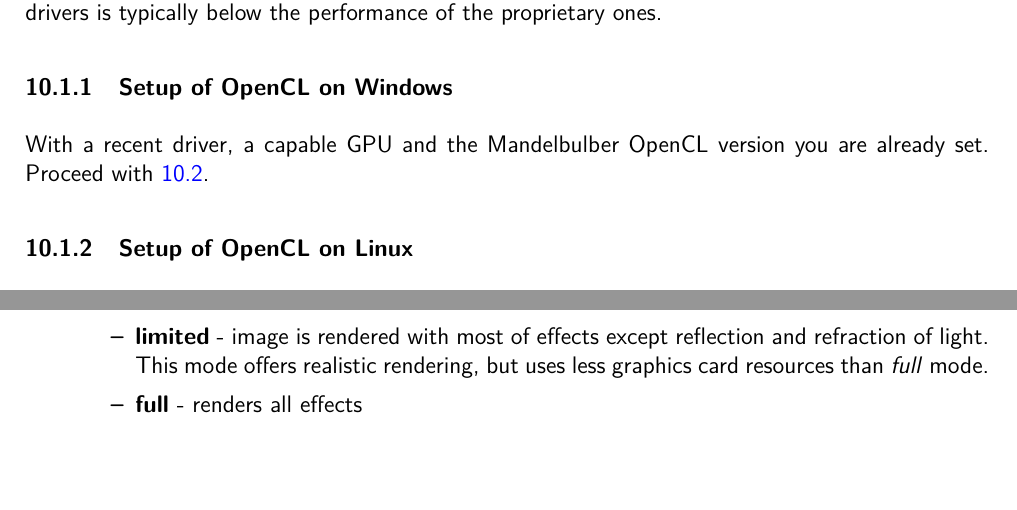
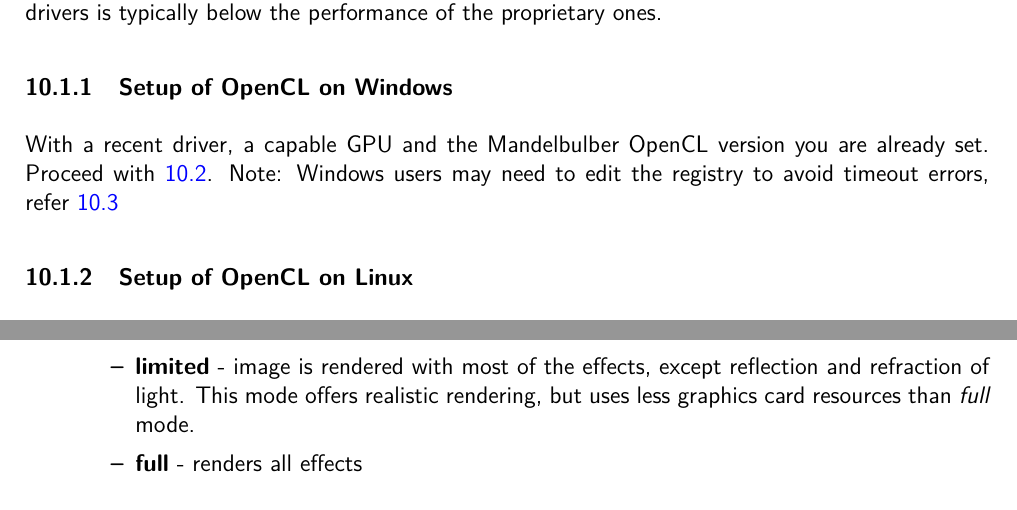
Before and after one commit to buddhi1980/mandelbulber_doc, a LaTeX document (handbook.tex, which reads mandelbulber2/manual/chapters/opencl.tex): two parts of pages 44 and 46 of 77, joined at a grey line, cut so that both start at the same text. Compiled offline with pdfLaTeX.

Commit message:
some rewording opencl.tex

```diff
--- a/mandelbulber2/manual/chapters/opencl.tex
+++ b/mandelbulber2/manual/chapters/opencl.tex
@@ -34,7 +34,7 @@
 
 \subsubsection{Setup of OpenCL on Windows}\label{setup-opencl-windows}
 With a recent driver, a capable GPU and the Mandelbulber OpenCL version you are already set.
-Proceed with \ref{configure-opencl}.
+Proceed with \ref{configure-opencl}. Note: Windows users may need to edit the registry to avoid timeout errors, refer \ref{opencl-troubleshooting}
 
 \subsubsection{Setup of OpenCL on Linux}\label{setup-opencl-linux}
 With a recent driver, a capable GPU and the Mandelbulber OpenCL version you are already set.
@@ -73,4 +72,5 @@
-		\item  \textbf{limited} - image is rendered with most of effects except reflection and refraction of light. This mode offers realistic rendering, but uses less graphics card resources than \emph{full} mode.
+		\item  \textbf{fast} - renders preview of the fractal shape. The appearance of the fractal is not realistic, but the rendering is very fast.
+		\item  \textbf{limited} - image is rendered with most of the effects, except reflection and refraction of light. This mode offers realistic rendering, but uses less graphics card resources than \emph{full} mode.
 		\item  \textbf{full} - renders all effects
 	\end{itemize}
 
```
Also changed, not shown: mandelbulber2/manual/chapters/opencl.tex (5 more changed lines).
